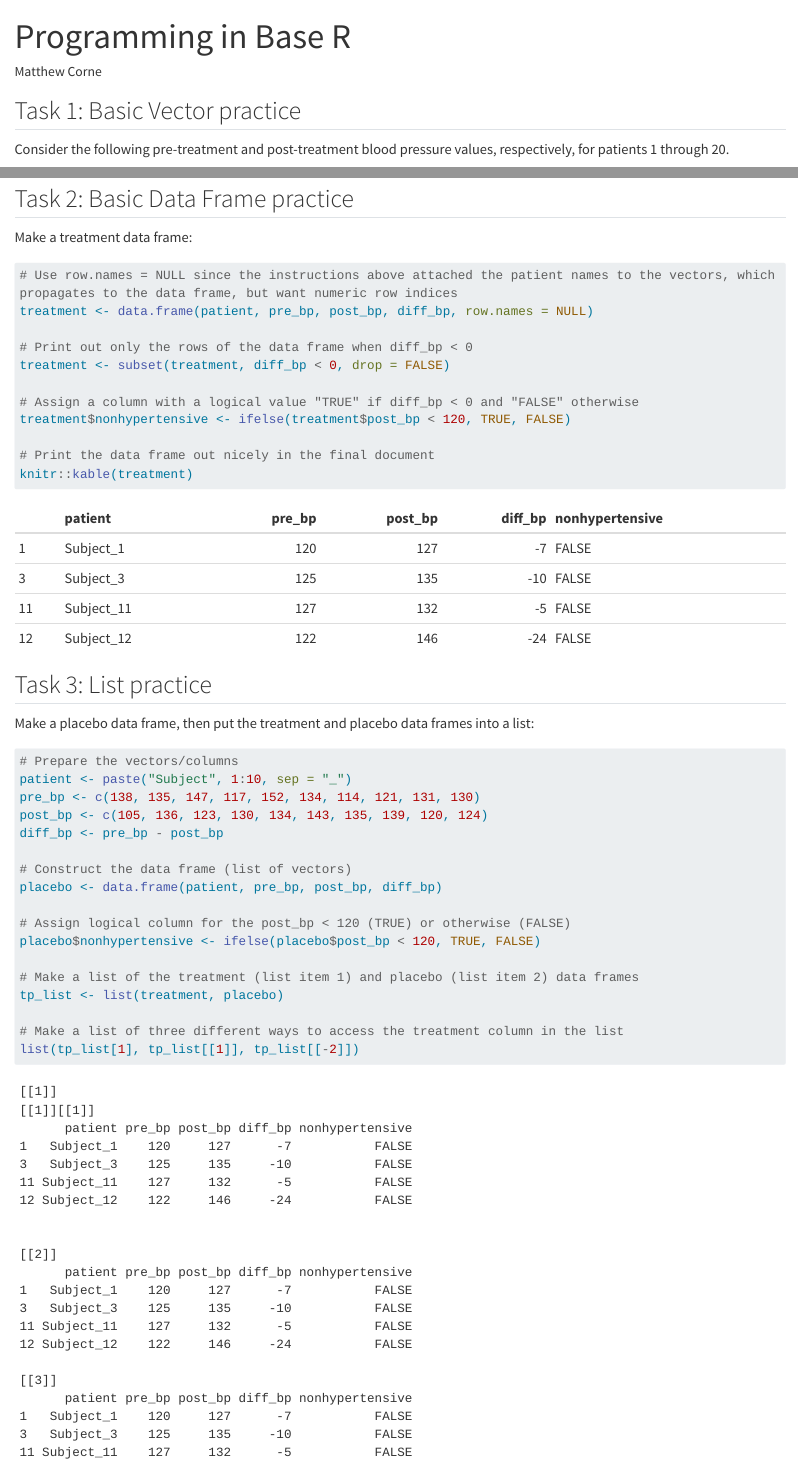
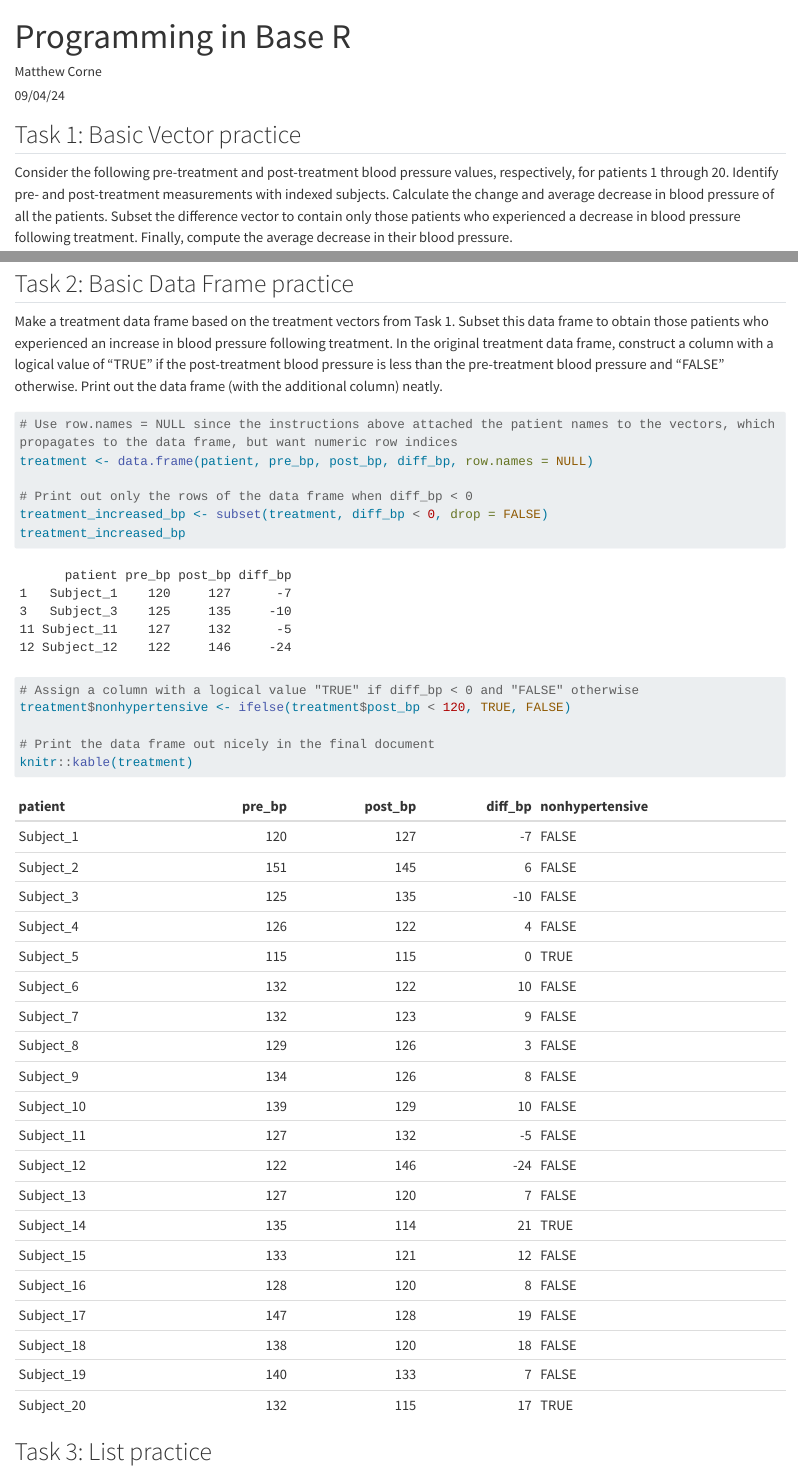
Before and after one commit to macorne/Homework2, a Quarto document (Homework2.qmd): the page in a window 1100 px wide, from its top, and a second part further down, joined at a grey line. Rendered offline with R 4.5, knitr and Pandoc in place of Quarto, with nearby package versions; long lines of code are wrapped.

Commit message:
Homework 2 commit updates

````diff
--- a/Homework2.qmd
+++ b/Homework2.qmd
@@ -1,13 +1,14 @@
 ---
 title: "Programming in Base R"
 author: Matthew Corne
+date: 09/04/24
 format: html
 editor: visual
 ---
 
 ## Task 1: Basic Vector practice
 
-Consider the following pre-treatment and post-treatment blood pressure values, respectively, for patients 1 through 20.
+Consider the following pre-treatment and post-treatment blood pressure values, respectively, for patients 1 through 20.  Identify pre- and post-treatment measurements with indexed subjects.  Calculate the change and average decrease in blood pressure of all the patients.  Subset the difference vector to contain only those patients who experienced a decrease in blood pressure following treatment.  Finally, compute the average decrease in their blood pressure.
 
 ```{r}
 # Although this is step 2, putting here so that assignment can be used instead of having "paste..." twice
@@ -42,14 +46,15 @@ avg_dec_pos_diff_bp <- mean(pos_diff_bp)
 
 ## Task 2: Basic Data Frame practice
 
-Make a treatment data frame:
+Make a treatment data frame based on the treatment vectors from Task 1.  Subset this data frame to obtain those patients who experienced an increase in blood pressure following treatment.  In the original treatment data frame, construct a column with a logical value of "TRUE" if the post-treatment blood pressure is less than the pre-treatment blood pressure and "FALSE" otherwise.  Print out the data frame (with the additional column) neatly.
 
 ```{r}
 # Use row.names = NULL since the instructions above attached the patient names to the vectors, which propagates to the data frame, but want numeric row indices
 treatment <- data.frame(patient, pre_bp, post_bp, diff_bp, row.names = NULL)
 
 # Print out only the rows of the data frame when diff_bp < 0
-treatment <- subset(treatment, diff_bp < 0, drop = FALSE)
+treatment_increased_bp <- subset(treatment, diff_bp < 0, drop = FALSE)
+treatment_increased_bp
 
 # Assign a column with a logical value "TRUE" if diff_bp < 0 and "FALSE" otherwise
 treatment$nonhypertensive <- ifelse(treatment$post_bp < 120, TRUE, FALSE)
````
Also changed, not shown: docs/search.json, Homework2.qmd (5 more changed lines), 12 other files.
